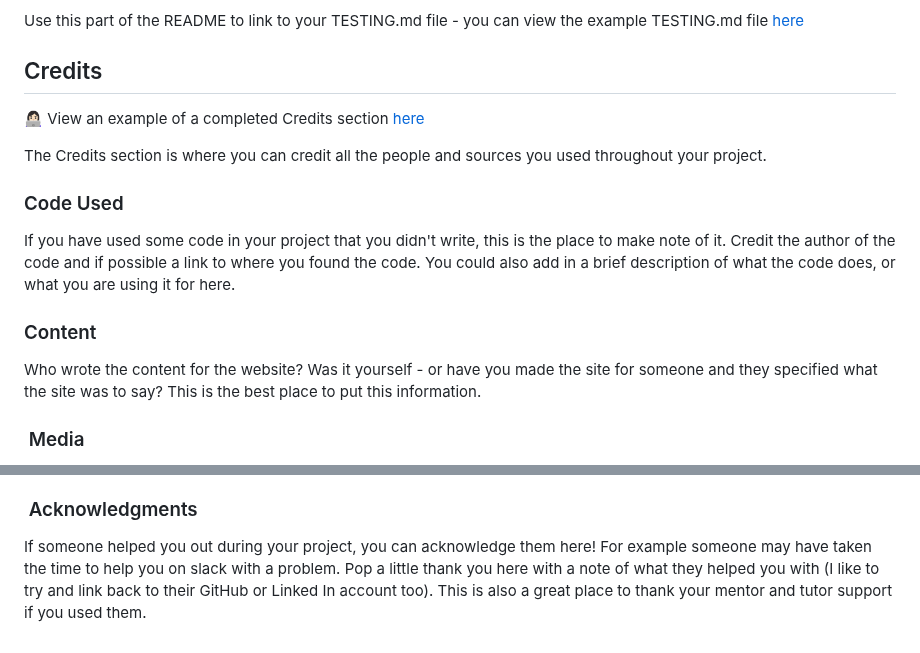
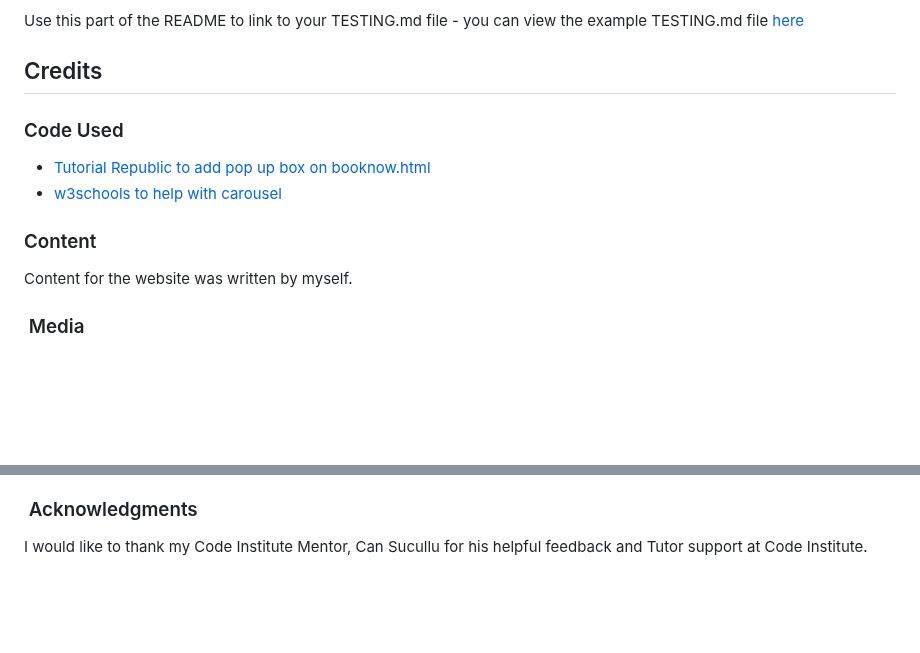
Before and after one commit to CharlieBurton10/waggytaillodge, a Markdown page: README.md, 2 parts joined by grey strips. Drawn GitHub-style; blank space fills up the shorter version.

Commit message:
Credits section on Read Me

```diff
--- a/README.md
+++ b/README.md
@@ -253,17 +253,14 @@ Use this part of the README to link to your TESTING.md file - you can view the e
 
 ## Credits
 
-👩🏻‍💻 View an example of a completed Credits section [here](https://github.com/kera-cudmore/BookWorm#Credits)
-
-The Credits section is where you can credit all the people and sources you used throughout your project.
-
 ### Code Used
 
-If you have used some code in your project that you didn't write, this is the place to make note of it. Credit the author of the code and if possible a link to where you found the code. You could also add in a brief description of what the code does, or what you are using it for here.
+  * [Tutorial Republic to add pop up box on booknow.html](https://www.tutorialrepublic.com/faq/how-to-align-bootstrap-modal-vertically-center.php)
+  * [w3schools to help with carousel](https://www.w3schools.com/bootstrap/bootstrap_carousel.asp)
 
 ### Content
 
-Who wrote the content for the website? Was it yourself - or have you made the site for someone and they specified what the site was to say? This is the best place to put this information.
+Content for the website was written by myself.
 
 ###  Media
 
@@ -271,4 +288,4 @@ If you have used any media on your site (images, audio, video etc) you can credi
 
 ###  Acknowledgments
 
-If someone helped you out during your project, you can acknowledge them here! For example someone may have taken the time to help you on slack with a problem. Pop a little thank you here with a note of what they helped you with (I like to try and link back to their GitHub or Linked In account too). This is also a great place to thank your mentor and tutor support if you used them.
+I would like to thank my Code Institute Mentor, Can Sucullu for his helpful feedback and Tutor support at Code Institute.
```
Also changed, not shown: other parts of README.md (+21 -1 lines).
